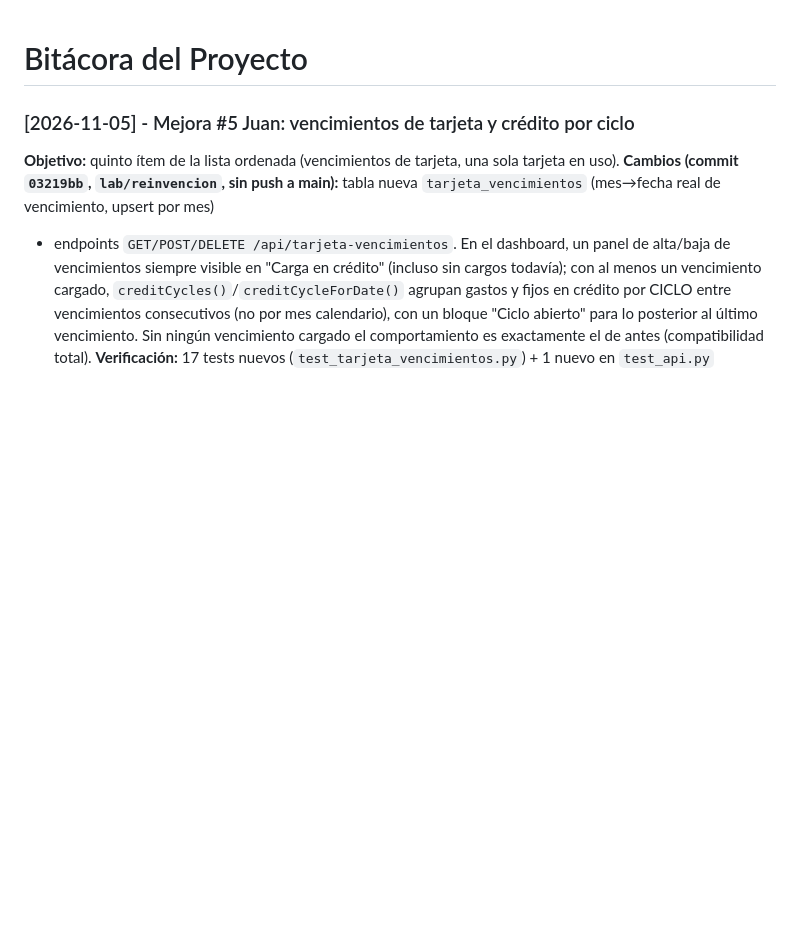
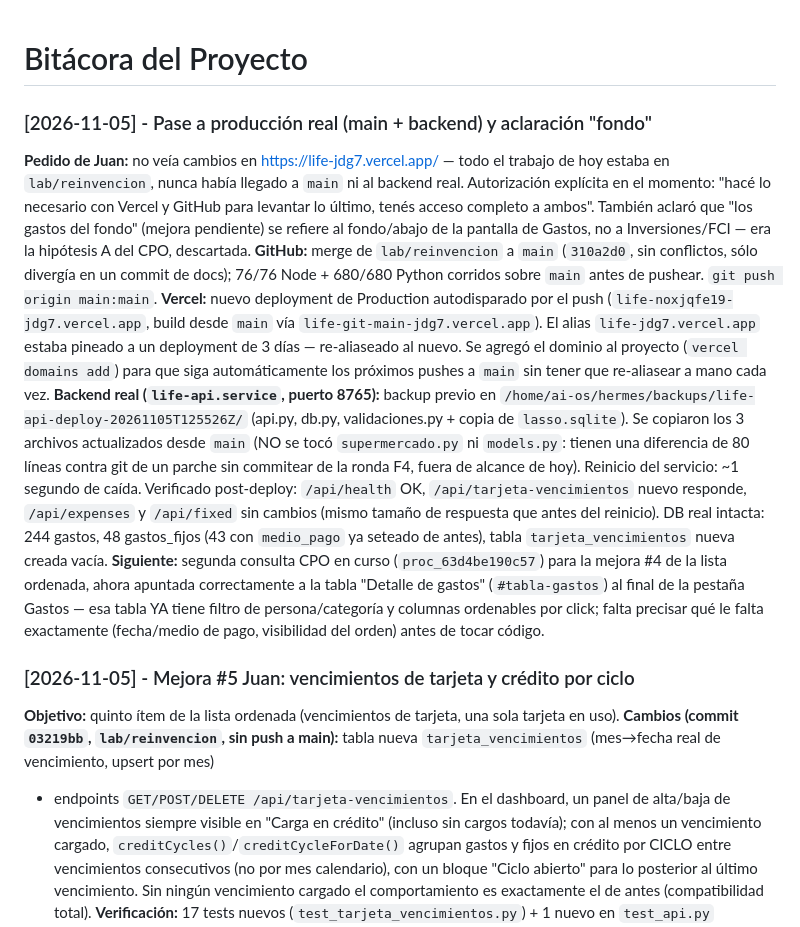
Before and after one commit to jdging/LIFE, a Markdown page: docs/BITACORA.md, the part around the change. Drawn GitHub-style; blank space fills up the shorter version.

Commit message:
docs: bitacora pase a produccion (main+backend) y aclaracion fondo

```diff
--- a/docs/BITACORA.md
+++ b/docs/BITACORA.md
@@ -1,4 +1,39 @@
 # Bitácora del Proyecto
+
+### [2026-11-05] - Pase a producción real (main + backend) y aclaración "fondo"
+**Pedido de Juan:** no veía cambios en https://life-jdg7.vercel.app/ — todo
+el trabajo de hoy estaba en `lab/reinvencion`, nunca había llegado a `main`
+ni al backend real. Autorización explícita en el momento: "hacé lo
+necesario con Vercel y GitHub para levantar lo último, tenés acceso
+completo a ambos". También aclaró que "los gastos del fondo" (mejora
+pendiente) se refiere al fondo/abajo de la pantalla de Gastos, no a
+Inversiones/FCI — era la hipótesis A del CPO, descartada.
+**GitHub:** merge de `lab/reinvencion` a `main` (`310a2d0`, sin conflictos,
+sólo divergía en un commit de docs); 76/76 Node + 680/680 Python corridos
+sobre `main` antes de pushear. `git push origin main:main`.
+**Vercel:** nuevo deployment de Production autodisparado por el push
+(`life-noxjqfe19-jdg7.vercel.app`, build desde `main` vía
+`life-git-main-jdg7.vercel.app`). El alias `life-jdg7.vercel.app` estaba
+pineado a un deployment de 3 días — re-aliaseado al nuevo. Se agregó el
+dominio al proyecto (`vercel domains add`) para que siga automáticamente
+los próximos pushes a `main` sin tener que re-aliasear a mano cada vez.
+**Backend real (`life-api.service`, puerto 8765):** backup previo en
+`/home/ai-os/hermes/backups/life-api-deploy-20261105T125526Z/` (api.py,
+db.py, validaciones.py + copia de `lasso.sqlite`). Se copiaron los 3
+archivos actualizados desde `main` (NO se tocó `supermercado.py` ni
+`models.py`: tienen una diferencia de 80 líneas contra git de un parche
+sin commitear de la ronda F4, fuera de alcance de hoy). Reinicio del
+servicio: ~1 segundo de caída. Verificado post-deploy: `/api/health` OK,
+`/api/tarjeta-vencimientos` nuevo responde, `/api/expenses` y `/api/fixed`
+sin cambios (mismo tamaño de respuesta que antes del reinicio). DB real
+intacta: 244 gastos, 48 gastos_fijos (43 con `medio_pago` ya seteado de
+antes), tabla `tarjeta_vencimientos` nueva creada vacía.
+**Siguiente:** segunda consulta CPO en curso (`proc_63d4be190c57`) para la
+mejora #4 de la lista ordenada, ahora apuntada correctamente a la tabla
+"Detalle de gastos" (`#tabla-gastos`) al final de la pestaña Gastos — esa
+tabla YA tiene filtro de persona/categoría y columnas ordenables por click;
+falta precisar qué le falta exactamente (fecha/medio de pago, visibilidad
+del orden) antes de tocar código.
 
 ### [2026-11-05] - Mejora #5 Juan: vencimientos de tarjeta y crédito por ciclo
 **Objetivo:** quinto ítem de la lista ordenada (vencimientos de tarjeta, una
```
